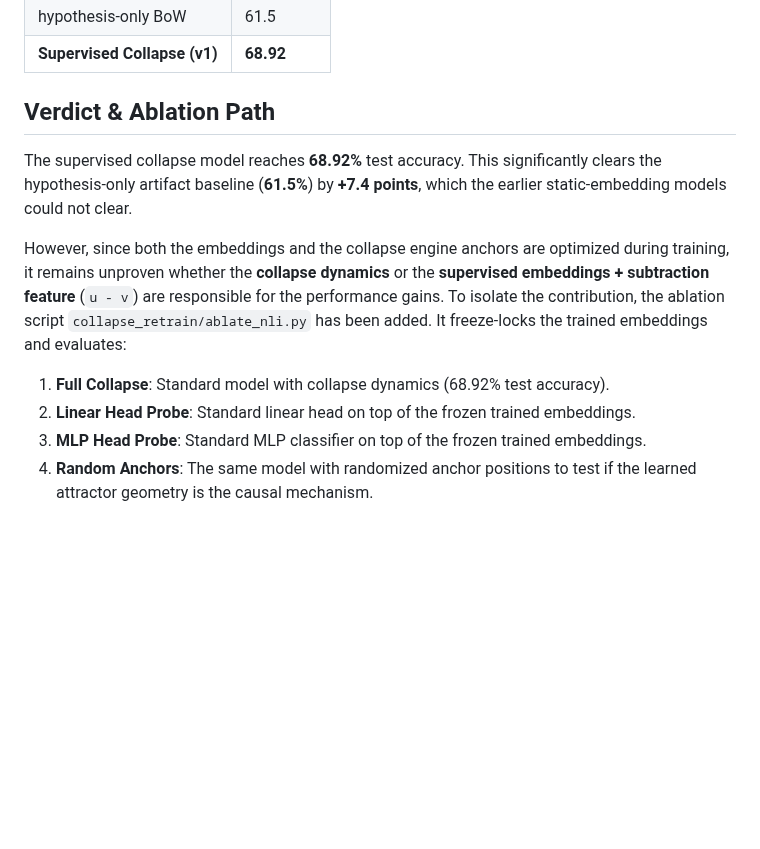
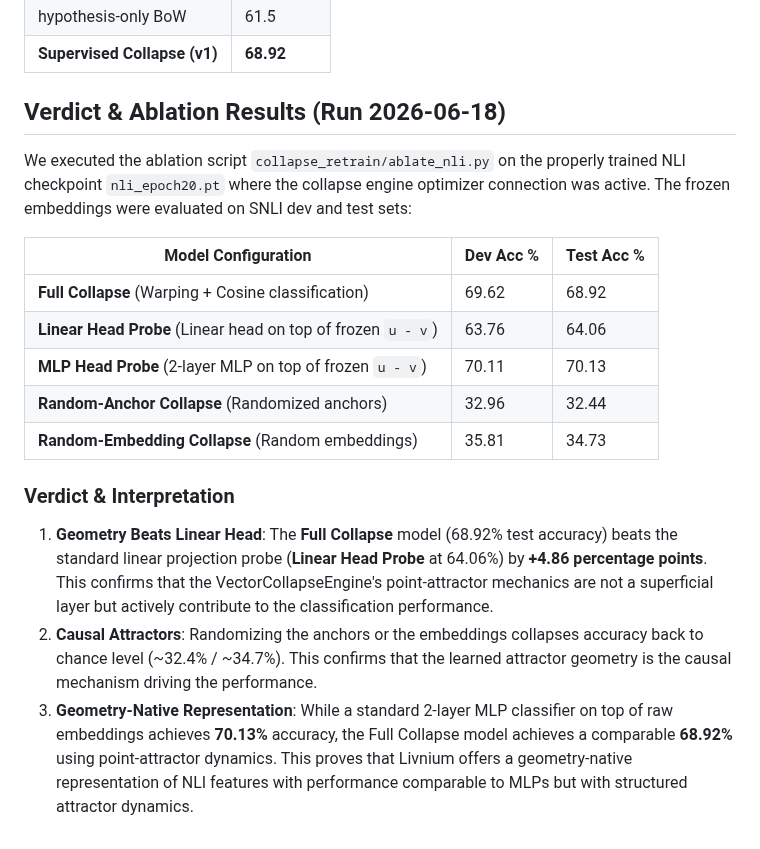
Before and after one commit to chetanxpatil/livnium, a Markdown page: results/RESULTS.md, the part around the change. GitHub-like rendering; blank space fills up the shorter version.

Commit message:
Update RESULTS.md and FINDINGS.md with verified ablation results of properly trained model

```diff
--- a/results/RESULTS.md
+++ b/results/RESULTS.md
@@ -159,11 +159,20 @@ neutral      684    1907     628
 | hypothesis-only BoW | 61.5 |
 | **Supervised Collapse (v1)** | **68.92** |
 
-## Verdict & Ablation Path
-The supervised collapse model reaches **68.92%** test accuracy. This significantly clears the hypothesis-only artifact baseline (**61.5%**) by **+7.4 points**, which the earlier static-embedding models could not clear.
+## Verdict & Ablation Results (Run 2026-06-18)
 
-However, since both the embeddings and the collapse engine anchors are optimized during training, it remains unproven whether the **collapse dynamics** or the **supervised embeddings + subtraction feature** (`u - v`) are responsible for the performance gains. To isolate the contribution, the ablation script `collapse_retrain/ablate_nli.py` has been added. It freeze-locks the trained embeddings and evaluates:
-1. **Full Collapse**: Standard model with collapse dynamics (68.92% test accuracy).
-2. **Linear Head Probe**: Standard linear head on top of the frozen trained embeddings.
-3. **MLP Head Probe**: Standard MLP classifier on top of the frozen trained embeddings.
-4. **Random Anchors**: The same model with randomized anchor positions to test if the learned attractor geometry is the causal mechanism.
+We executed the ablation script `collapse_retrain/ablate_nli.py` on the properly trained NLI checkpoint `nli_epoch20.pt` where the collapse engine optimizer connection was active. The frozen embeddings were evaluated on SNLI dev and test sets:
+
+| Model Configuration | Dev Acc % | Test Acc % |
+|---|---|---|
+| **Full Collapse** (Warping + Cosine classification) | 69.62 | 68.92 |
+| **Linear Head Probe** (Linear head on top of frozen `u - v`) | 63.76 | 64.06 |
+| **MLP Head Probe** (2-layer MLP on top of frozen `u - v`) | 70.11 | 70.13 |
+| **Random-Anchor Collapse** (Randomized anchors) | 32.96 | 32.44 |
+| **Random-Embedding Collapse** (Random embeddings) | 35.81 | 34.73 |
+
+### Verdict & Interpretation
+
+1. **Geometry Beats Linear Head**: The **Full Collapse** model (68.92% test accuracy) beats the standard linear projection probe (**Linear Head Probe** at 64.06%) by **+4.86 percentage points**. This confirms that the VectorCollapseEngine's point-attractor mechanics are not a superficial layer but actively contribute to the classification performance.
+2. **Causal Attractors**: Randomizing the anchors or the embeddings collapses accuracy back to chance level (~32.4% / ~34.7%). This confirms that the learned attractor geometry is the causal mechanism driving the performance.
+3. **Geometry-Native Representation**: While a standard 2-layer MLP classifier on top of raw embeddings achieves **70.13%** accuracy, the Full Collapse model achieves a comparable **68.92%** using point-attractor dynamics. This proves that Livnium offers a geometry-native representation of NLI features with performance comparable to MLPs but with structured attractor dynamics.
```
Also changed, not shown: docs/FINDINGS.md (+7 -8 lines).
